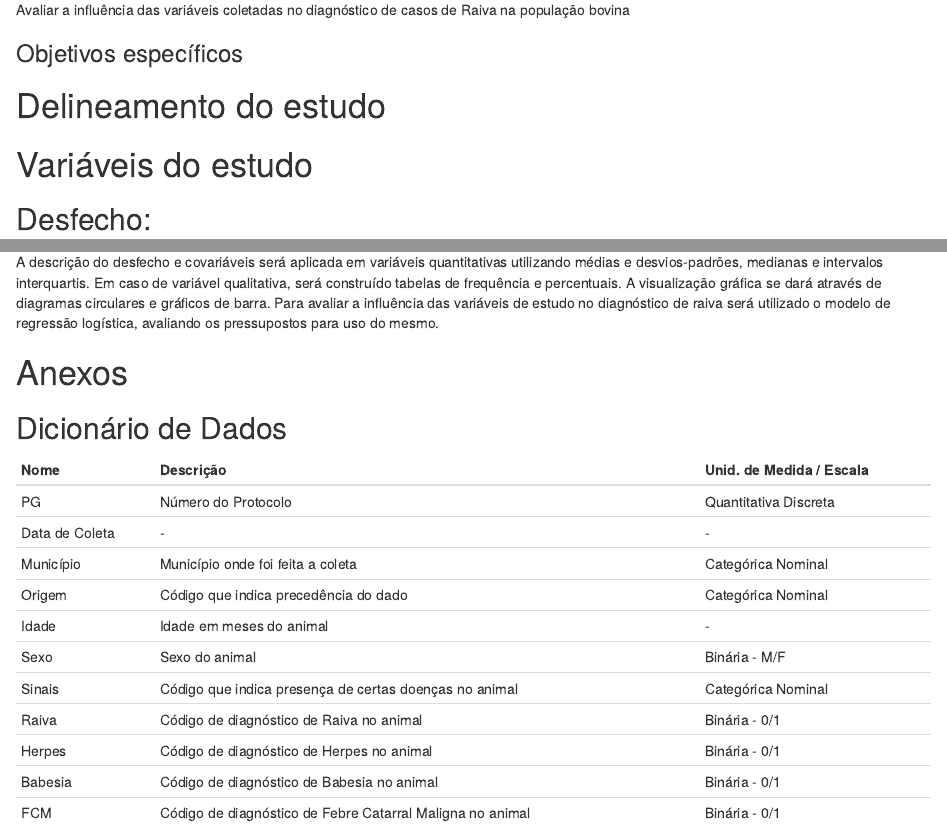
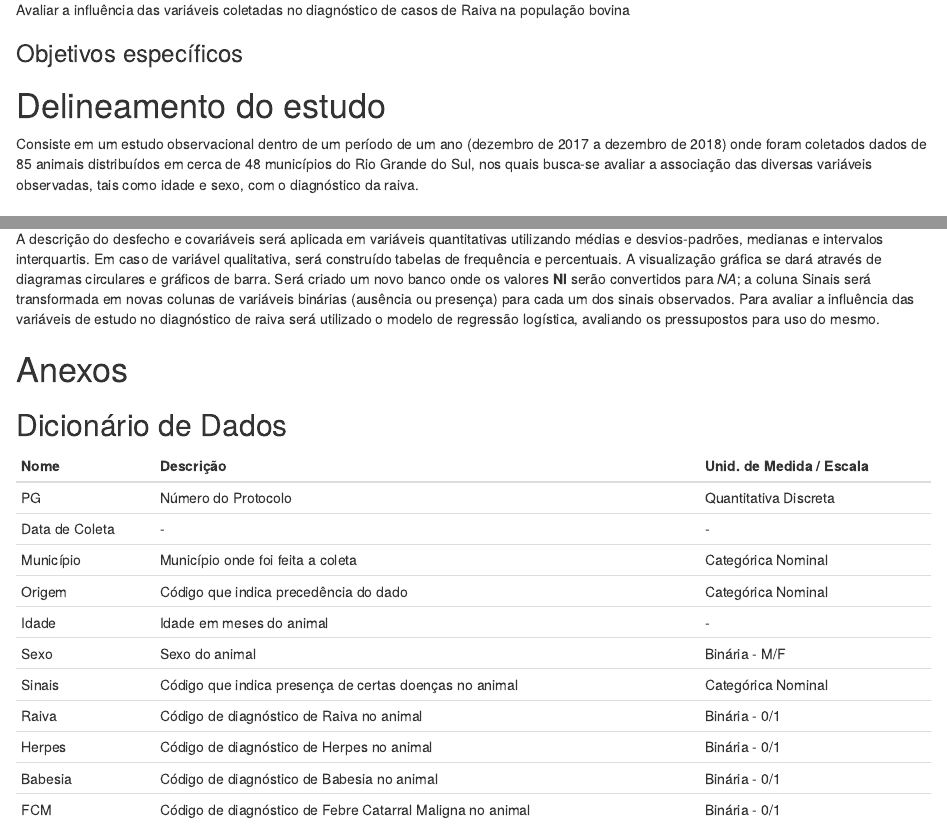
Before and after one commit to victorfrankg/lab_est_1_mat02031, an R Markdown document (Assessoria 05 - Adriana/plan_analise_adriana.Rmd): the page in a window 1100 px wide, from 630 px down, and a second part further down, joined at a grey line. Rendered offline with R 4.5, knitr and Pandoc, with nearby package versions; drawn as R Markdown's standard HTML page in place of the format the file asks for.

Commit message:
mudança final

```diff
--- a/Assessoria 05 - Adriana/plan_analise_adriana.Rmd
+++ b/Assessoria 05 - Adriana/plan_analise_adriana.Rmd
@@ -42,7 +42,7 @@ Avaliar a influência das variáveis coletadas no diagnóstico de casos de Raiva
 ### Objetivos específicos
 
 # Delineamento do estudo
-
+Consiste em um estudo observacional dentro de um período de um ano (dezembro de 2017 a dezembro de 2018) onde foram coletados dados de 85 animais distribuídos em cerca de 48 municípios do Rio Grande do Sul, nos quais busca-se avaliar a associação das diversas variáveis observadas, tais como idade e sexo, com o diagnóstico da raiva.
 
 # Variáveis do estudo
 
@@ -61,7 +61,7 @@ Avaliar a influência das variáveis coletadas no diagnóstico de casos de Raiva
 
 # Análise estatística
 
-A descrição do desfecho e covariáveis será aplicada em variáveis quantitativas utilizando médias e desvios-padrões, medianas e intervalos interquartis. Em caso de variável qualitativa, será construído tabelas de frequência e percentuais. A visualização gráfica se dará através de diagramas circulares e gráficos de barra. Para avaliar a influência das variáveis de estudo no diagnóstico de raiva será utilizado o modelo de regressão logística, avaliando os pressupostos para uso do mesmo.
+A descrição do desfecho e covariáveis será aplicada em variáveis quantitativas utilizando médias e desvios-padrões, medianas e intervalos interquartis. Em caso de variável qualitativa, será construído tabelas de frequência e percentuais. A visualização gráfica se dará através de diagramas circulares e gráficos de barra. Será criado um novo banco onde os valores **NI** serão convertidos para *NA*; a coluna Sinais será transformada em novas colunas de variáveis binárias (ausência ou presença) para cada um dos sinais observados. Para avaliar a influência das variáveis de estudo no diagnóstico de raiva será utilizado o modelo de regressão logística, avaliando os pressupostos para uso do mesmo.
 
 \newpage
 
```
Also changed, not shown: 1 other file.
